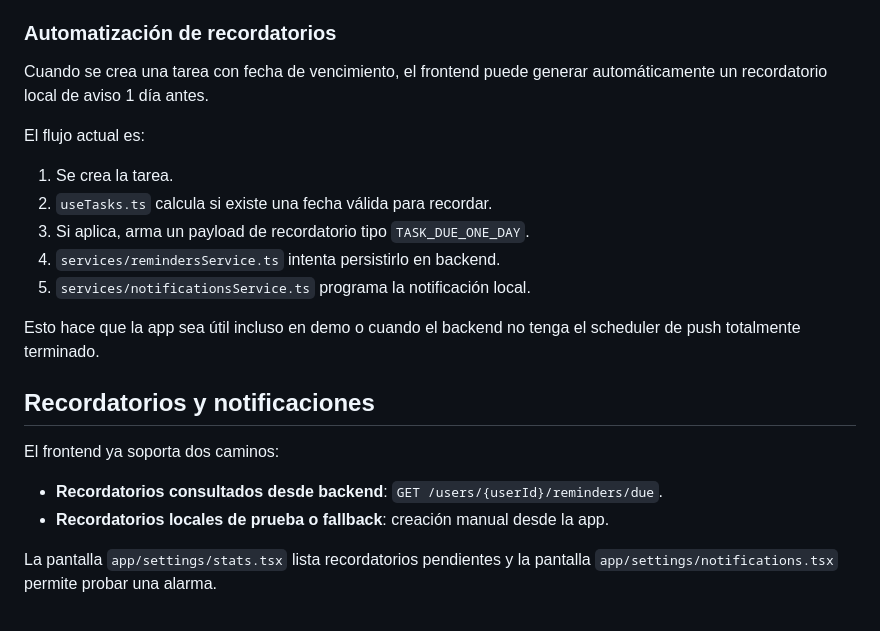
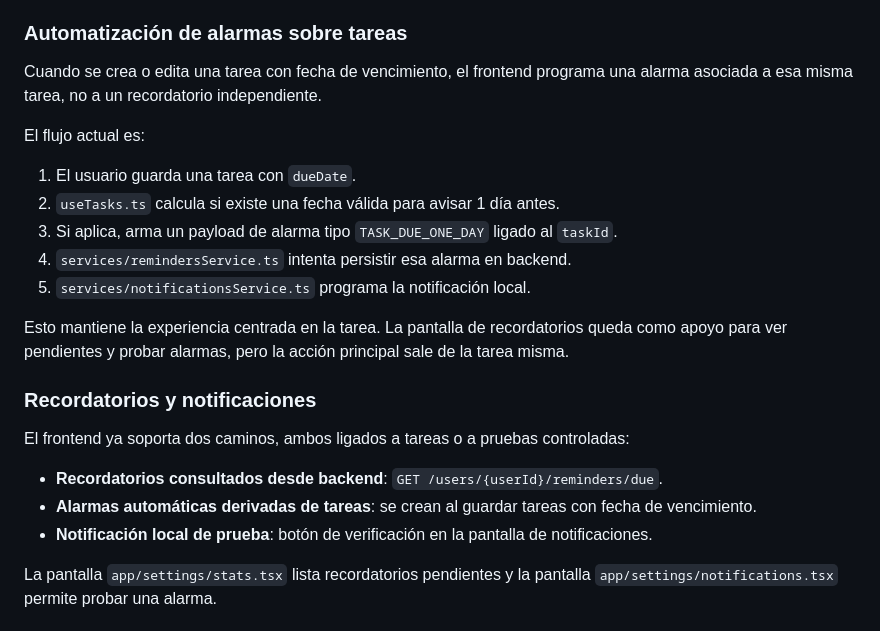
Before and after one commit to XeanN/TaskLife, a Markdown page: FRONTEND_ARQUITECTURA.md, the part around the change. Rendered like a GitHub page.

Commit message:
docs: align frontend architecture with task-centric alarms

```diff
--- a/FRONTEND_ARQUITECTURA.md
+++ b/FRONTEND_ARQUITECTURA.md
@@ -179,26 +179,27 @@ Ejemplo de creación:
 4. `taskService.ts` hace `POST` al backend.
 5. El hook refresca la caché local y actualiza la UI.
 
-### Automatización de recordatorios
+### Automatización de alarmas sobre tareas
 
-Cuando se crea una tarea con fecha de vencimiento, el frontend puede generar automáticamente un recordatorio local de aviso 1 día antes.
+Cuando se crea o edita una tarea con fecha de vencimiento, el frontend programa una alarma asociada a esa misma tarea, no a un recordatorio independiente.
 
 El flujo actual es:
 
-1. Se crea la tarea.
-2. `useTasks.ts` calcula si existe una fecha válida para recordar.
-3. Si aplica, arma un payload de recordatorio tipo `TASK_DUE_ONE_DAY`.
-4. `services/remindersService.ts` intenta persistirlo en backend.
+1. El usuario guarda una tarea con `dueDate`.
+2. `useTasks.ts` calcula si existe una fecha válida para avisar 1 día antes.
+3. Si aplica, arma un payload de alarma tipo `TASK_DUE_ONE_DAY` ligado al `taskId`.
+4. `services/remindersService.ts` intenta persistir esa alarma en backend.
 5. `services/notificationsService.ts` programa la notificación local.
 
-Esto hace que la app sea útil incluso en demo o cuando el backend no tenga el scheduler de push totalmente terminado.
+Esto mantiene la experiencia centrada en la tarea. La pantalla de recordatorios queda como apoyo para ver pendientes y probar alarmas, pero la acción principal sale de la tarea misma.
 
-## Recordatorios y notificaciones
+### Recordatorios y notificaciones
 
-El frontend ya soporta dos caminos:
+El frontend ya soporta dos caminos, ambos ligados a tareas o a pruebas controladas:
 
 - **Recordatorios consultados desde backend**: `GET /users/{userId}/reminders/due`.
-- **Recordatorios locales de prueba o fallback**: creación manual desde la app.
+- **Alarmas automáticas derivadas de tareas**: se crean al guardar tareas con fecha de vencimiento.
+- **Notificación local de prueba**: botón de verificación en la pantalla de notificaciones.
 
 La pantalla `app/settings/stats.tsx` lista recordatorios pendientes y la pantalla `app/settings/notifications.tsx` permite probar una alarma.
 
```
